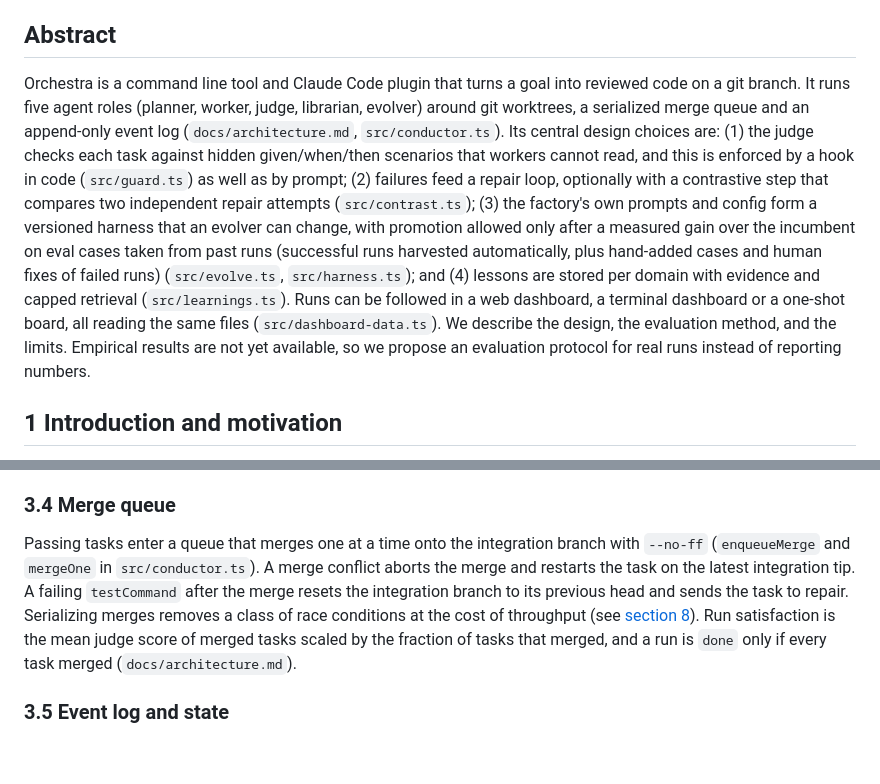
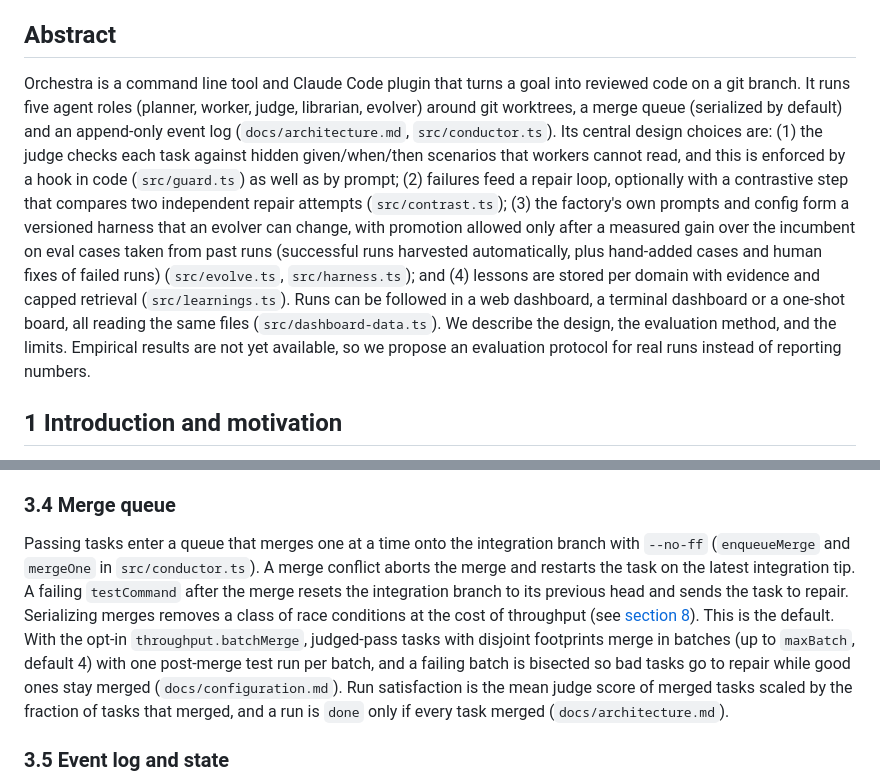
Before and after one commit to deepskpathak/orchestra, a Markdown page: docs/whitepaper-orchestra.md, 2 parts joined by grey strips. Drawn GitHub-style; blank space fills up the shorter version.

Commit message:
docs(whitepaper): merges are serialized by default, batch merge is opt-in
Co-Authored-By: Claude Opus 5.5 <noreply@anthropic.com>

```diff
--- a/docs/whitepaper-orchestra.md
+++ b/docs/whitepaper-orchestra.md
@@ -6,7 +6,7 @@ Every statement about Orchestra below points to a file in this repository. State
 
 ## Abstract
 
-Orchestra is a command line tool and Claude Code plugin that turns a goal into reviewed code on a git branch. It runs five agent roles (planner, worker, judge, librarian, evolver) around git worktrees, a serialized merge queue and an append-only event log (`docs/architecture.md`, `src/conductor.ts`). Its central design choices are: (1) the judge checks each task against hidden given/when/then scenarios that workers cannot read, and this is enforced by a hook in code (`src/guard.ts`) as well as by prompt; (2) failures feed a repair loop, optionally with a contrastive step that compares two independent repair attempts (`src/contrast.ts`); (3) the factory's own prompts and config form a versioned harness that an evolver can change, with promotion allowed only after a measured gain over the incumbent on eval cases taken from past runs (successful runs harvested automatically, plus hand-added cases and human fixes of failed runs) (`src/evolve.ts`, `src/harness.ts`); and (4) lessons are stored per domain with evidence and capped retrieval (`src/learnings.ts`). Runs can be followed in a web dashboard, a terminal dashboard or a one-shot board, all reading the same files (`src/dashboard-data.ts`). We describe the design, the evaluation method, and the limits. Empirical results are not yet available, so we propose an evaluation protocol for real runs instead of reporting numbers.
+Orchestra is a command line tool and Claude Code plugin that turns a goal into reviewed code on a git branch. It runs five agent roles (planner, worker, judge, librarian, evolver) around git worktrees, a merge queue (serialized by default) and an append-only event log (`docs/architecture.md`, `src/conductor.ts`). Its central design choices are: (1) the judge checks each task against hidden given/when/then scenarios that workers cannot read, and this is enforced by a hook in code (`src/guard.ts`) as well as by prompt; (2) failures feed a repair loop, optionally with a contrastive step that compares two independent repair attempts (`src/contrast.ts`); (3) the factory's own prompts and config form a versioned harness that an evolver can change, with promotion allowed only after a measured gain over the incumbent on eval cases taken from past runs (successful runs harvested automatically, plus hand-added cases and human fixes of failed runs) (`src/evolve.ts`, `src/harness.ts`); and (4) lessons are stored per domain with evidence and capped retrieval (`src/learnings.ts`). Runs can be followed in a web dashboard, a terminal dashboard or a one-shot board, all reading the same files (`src/dashboard-data.ts`). We describe the design, the evaluation method, and the limits. Empirical results are not yet available, so we propose an evaluation protocol for real runs instead of reporting numbers.
 
 ## 1 Introduction and motivation
 
@@ -71,7 +71,7 @@ Task states are `pending`, `running`, `judging`, `repair`, `merging`, `merged`,
 
 ### 3.4 Merge queue
 
-Passing tasks enter a queue that merges one at a time onto the integration branch with `--no-ff` (`enqueueMerge` and `mergeOne` in `src/conductor.ts`). A merge conflict aborts the merge and restarts the task on the latest integration tip. A failing `testCommand` after the merge resets the integration branch to its previous head and sends the task to repair. Serializing merges removes a class of race conditions at the cost of throughput (see [section 8](#8-limitations)). Run satisfaction is the mean judge score of merged tasks scaled by the fraction of tasks that merged, and a run is `done` only if every task merged (`docs/architecture.md`).
+Passing tasks enter a queue that merges one at a time onto the integration branch with `--no-ff` (`enqueueMerge` and `mergeOne` in `src/conductor.ts`). A merge conflict aborts the merge and restarts the task on the latest integration tip. A failing `testCommand` after the merge resets the integration branch to its previous head and sends the task to repair. Serializing merges removes a class of race conditions at the cost of throughput (see [section 8](#8-limitations)). This is the default. With the opt-in `throughput.batchMerge`, judged-pass tasks with disjoint footprints merge in batches (up to `maxBatch`, default 4) with one post-merge test run per batch, and a failing batch is bisected so bad tasks go to repair while good ones stay merged (`docs/configuration.md`). Run satisfaction is the mean judge score of merged tasks scaled by the fraction of tasks that merged, and a run is `done` only if every task merged (`docs/architecture.md`).
 
 ### 3.5 Event log and state
 
```
